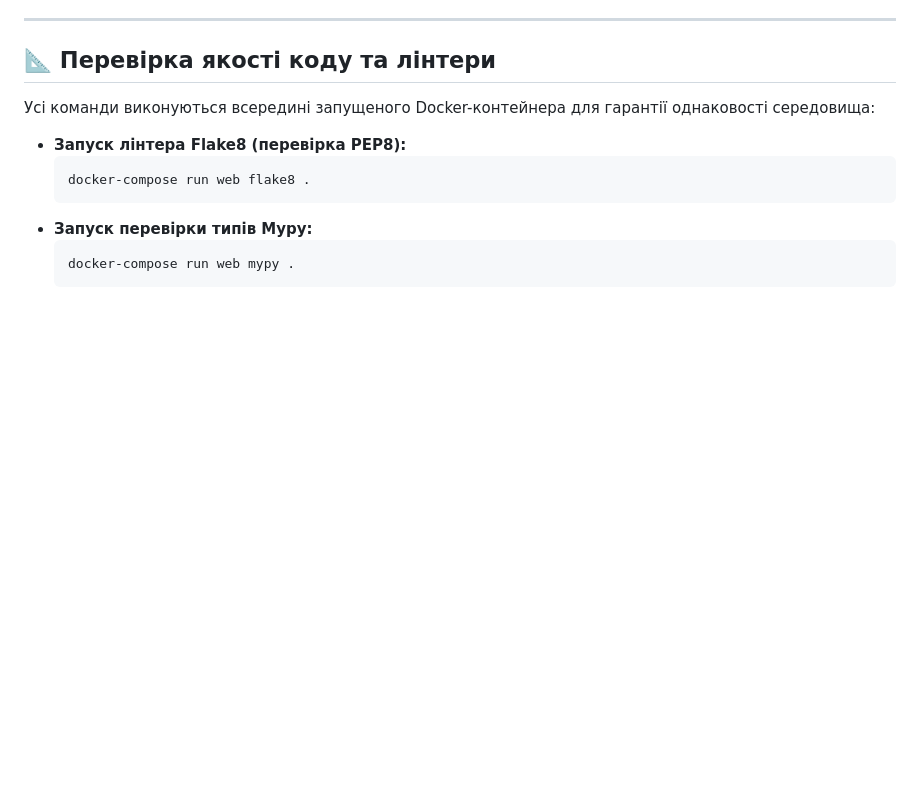
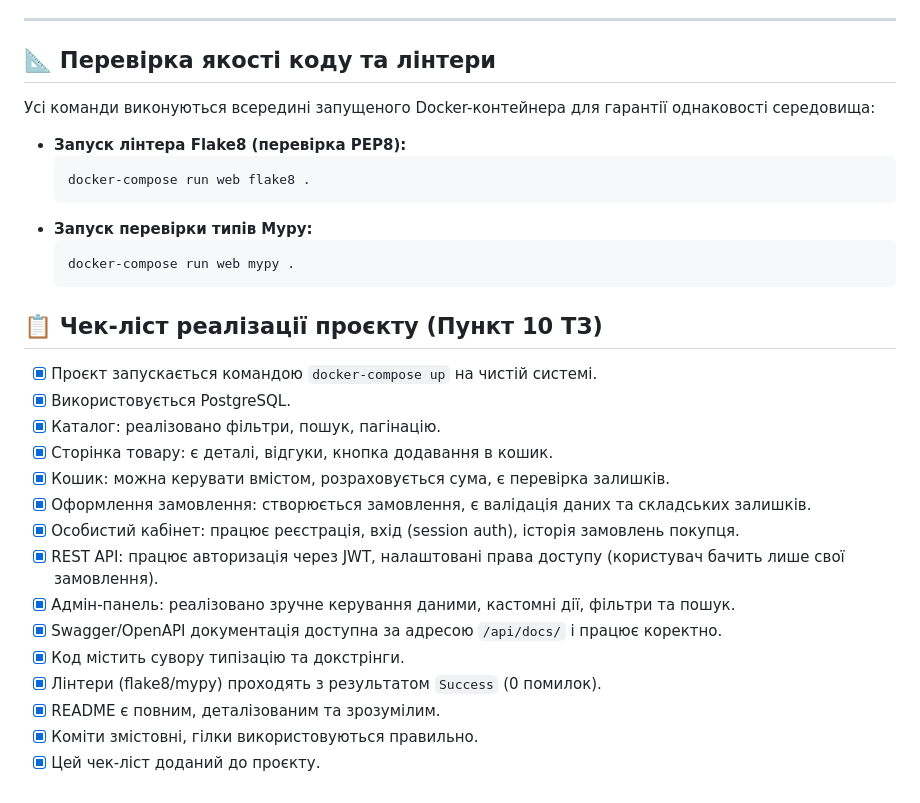
Before and after one commit to geniyco/hop_barley_project, a Markdown page: README.md, the part around the change. GitHub-like rendering; blank space fills up the shorter version.

Commit message:
docs: додано заповнений чек-ліст перед здачею проєкту

````diff
--- a/README.md
+++ b/README.md
@@ -79,3 +79,21 @@
   ```bash
   docker-compose run web mypy .
   ```
+
+## 📋 Чек-ліст реалізації проєкту (Пункт 10 ТЗ)
+
+- [x] Проєкт запускається командою `docker-compose up` на чистій системі.
+- [x] Використовується PostgreSQL.
+- [x] Каталог: реалізовано фільтри, пошук, пагінацію.
+- [x] Сторінка товару: є деталі, відгуки, кнопка додавання в кошик.
+- [x] Кошик: можна керувати вмістом, розраховується сума, є перевірка залишків.
+- [x] Оформлення замовлення: створюється замовлення, є валідація даних та складських залишків.
+- [x] Особистий кабінет: працює реєстрація, вхід (session auth), історія замовлень покупця.
+- [x] REST API: працює авторизація через JWT, налаштовані права доступу (користувач бачить лише свої замовлення).
+- [x] Адмін-панель: реалізовано зручне керування даними, кастомні дії, фільтри та пошук.
+- [x] Swagger/OpenAPI документація доступна за адресою `/api/docs/` і працює коректно.
+- [x] Код містить сувору типізацію та докстрінги.
+- [x] Лінтери (flake8/mypy) проходять з результатом `Success` (0 помилок).
+- [x] README є повним, деталізованим та зрозумілим.
+- [x] Коміти змістовні, гілки використовуються правильно.
+- [x] Цей чек-ліст доданий до проєкту.
````
